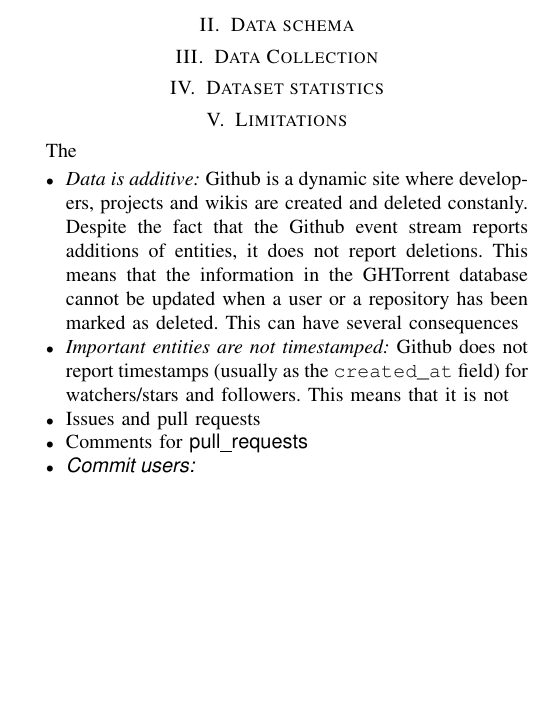
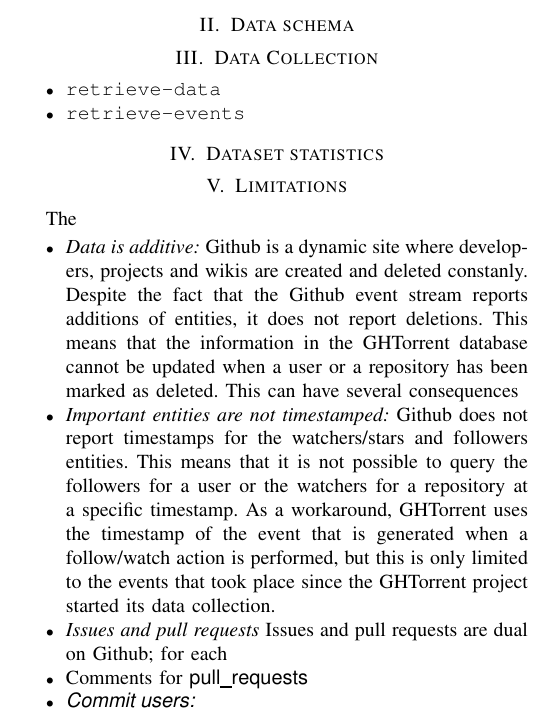
Before and after one commit to gousiosg/github-mirror, a LaTeX paper (doc/latex/ghtorrent-data.tex): part of one column of page 1 of 2, cut so that both start at the same text, the shorter picture padded with empty space. Compiled offline with pdfLaTeX.

Commit message:
Enough for 2012. Will continue in 2013.

```diff
--- a/doc/latex/ghtorrent-data.tex
+++ b/doc/latex/ghtorrent-data.tex
@@ -111,6 +111,14 @@ characteristics of the dataset to
 
 \section{Data Collection}
 
+\begin{itemize}
+
+  \item \tt{retrieve-data}
+
+  \item \tt{retrieve-events}
+
+\end{itemize}
+
 \section{Dataset statistics}
 
 \section{Limitations}
@@ -126,11 +134,16 @@ The
     database cannot be updated when a user or a repository has been marked
     as deleted. This can have several consequences
 
-  \item \emph{Important entities are not timestamped:} Github does not
-    report timestamps (usually as the \texttt{created\_at} field) for watchers/stars
-    and followers. This means that it is not
+  \item \emph{Important entities are not timestamped:} Github does not report
+    timestamps for the watchers/stars and followers entities. This means that it
+    is not possible to query the followers for a user or the watchers for a
+    repository at a specific timestamp. As a workaround, GHTorrent uses the
+    timestamp of the event that is generated when a follow/watch action is
+    performed, but this is only limited to the events that took place since
+    the GHTorrent project started its data collection.
 
-  \item Issues and pull requests
+  \item \emph{Issues and pull requests} Issues and pull requests are dual on
+    Github; for each
 
   \item Comments for \sf{pull\_requests}
 
```
